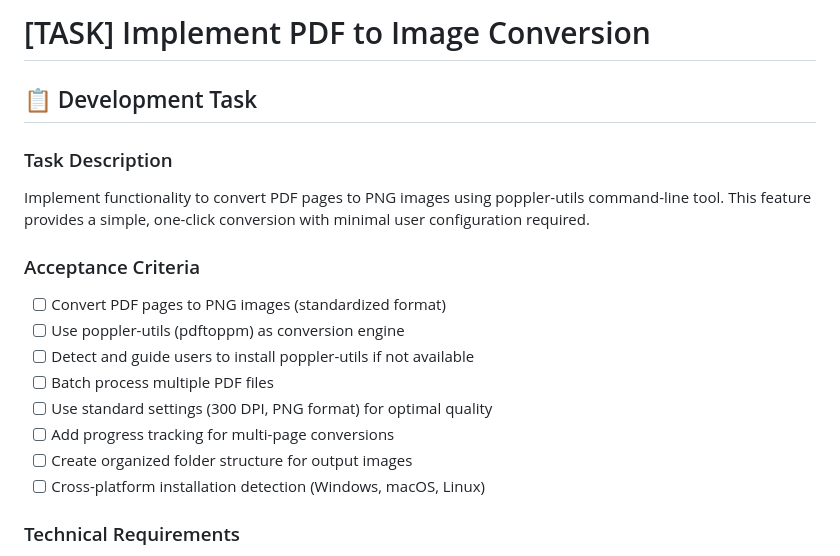
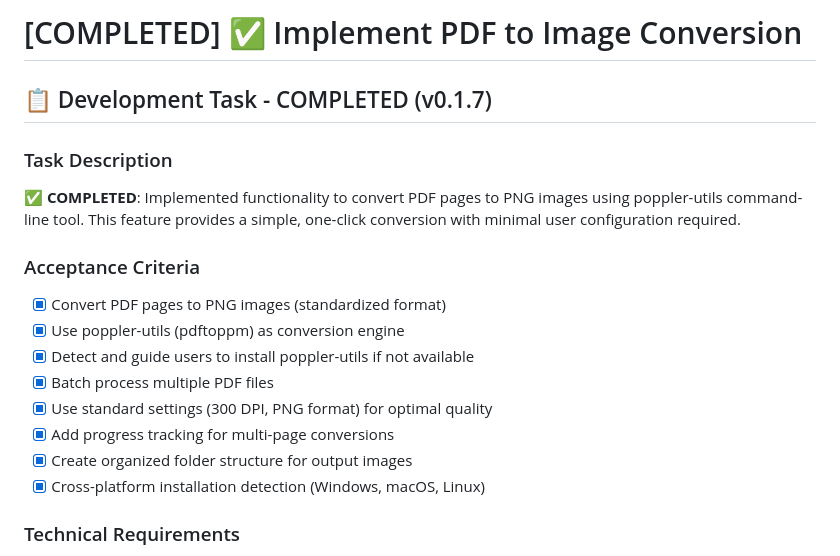
Before and after one commit to hddevteam/vscode-md-converter, a Markdown page: .github/ISSUES/pdf-to-image.md, the part around the change printed below. Rendered like a GitHub page.

```diff
--- a/.github/ISSUES/pdf-to-image.md
+++ b/.github/ISSUES/pdf-to-image.md
@@ -1,19 +1,19 @@
-# [TASK] Implement PDF to Image Conversion
+# [COMPLETED] ✅ Implement PDF to Image Conversion
 
-## 📋 Development Task
+## 📋 Development Task - COMPLETED (v0.1.7)
 
 ### Task Description
-Implement functionality to convert PDF pages to PNG images using poppler-utils command-line tool. This feature provides a simple, one-click conversion with minimal user configuration required.
+✅ **COMPLETED**: Implemented functionality to convert PDF pages to PNG images using poppler-utils command-line tool. This feature provides a simple, one-click conversion with minimal user configuration required.
 
 ### Acceptance Criteria
-- [ ] Convert PDF pages to PNG images (standardized format)
-- [ ] Use poppler-utils (pdftoppm) as conversion engine
-- [ ] Detect and guide users to install poppler-utils if not available
-- [ ] Batch process multiple PDF files
-- [ ] Use standard settings (300 DPI, PNG format) for optimal quality
-- [ ] Add progress tracking for multi-page conversions
-- [ ] Create organized folder structure for output images
-- [ ] Cross-platform installation detection (Windows, macOS, Linux)
+- [x] Convert PDF pages to PNG images (standardized format)
+- [x] Use poppler-utils (pdftoppm) as conversion engine
+- [x] Detect and guide users to install poppler-utils if not available
+- [x] Batch process multiple PDF files
+- [x] Use standard settings (300 DPI, PNG format) for optimal quality
+- [x] Add progress tracking for multi-page conversions
+- [x] Create organized folder structure for output images
+- [x] Cross-platform installation detection (Windows, macOS, Linux)
 
 ### Technical Requirements
 - Use poppler-utils (pdftoppm command) for PDF to image conversion
```
Also changed, not shown: other parts of .github/ISSUES/pdf-to-image.md (+44 -1 lines).
